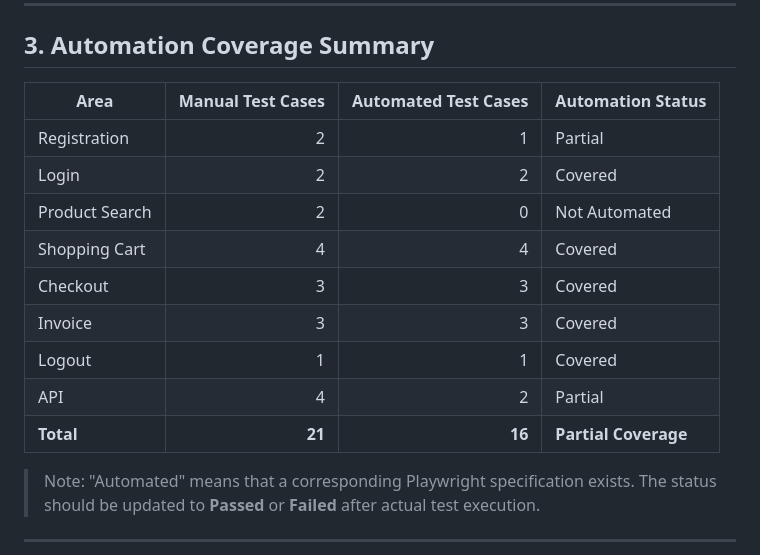
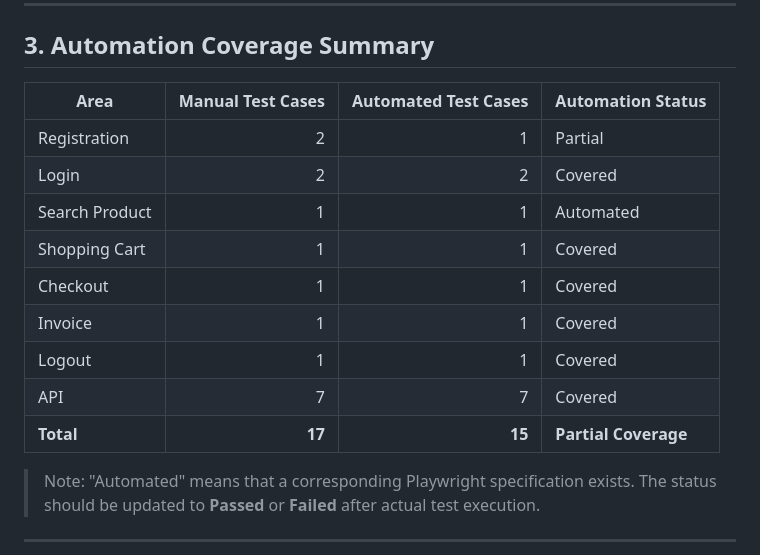
Before and after one commit to kimiagarwal-27/qa-ai-assessment, a Markdown page: docs/traceability-matrix.md, the part around the change. Drawn GitHub-style.

Commit message:
updated tracebility-matrix file

```diff
--- a/docs/traceability-matrix.md
+++ b/docs/traceability-matrix.md
@@ -38,17 +38,17 @@ The purpose is to ensure that the major application flows are covered by both ma
 
 ## 3. Automation Coverage Summary
 
-| Area | Manual Test Cases | Automated Test Cases | Automation Status |
-|---|---:|---:|---|
-| Registration | 2 | 1 | Partial |
-| Login | 2 | 2 | Covered |
-| Product Search | 2 | 0 | Not Automated |
-| Shopping Cart | 4 | 4 | Covered |
-| Checkout | 3 | 3 | Covered |
-| Invoice | 3 | 3 | Covered |
-| Logout | 1 | 1 | Covered |
-| API | 4 | 2 | Partial |
-| **Total** | **21** | **16** | **Partial Coverage** |
+| Area            | Manual Test Cases | Automated Test Cases | Automation Status |
+|-----------------|------------------:|---------------------:|-------------------|
+| Registration    | 2                 | 1                    | Partial           |
+| Login           | 2                 | 2                    | Covered           |
+| Search Product  | 1                 | 1                    | Automated         |
+| Shopping Cart   | 1                 | 1                    | Covered           |
+| Checkout        | 1                 | 1                    | Covered           |
+| Invoice         | 1                 | 1                    | Covered           |
+| Logout          | 1                 | 1                    | Covered           |
+| API             | 7                 | 7                    | Covered           |
+| **Total**       | **17**            | **15**               | **Partial Coverage** |
 
 > Note: "Automated" means that a corresponding Playwright specification exists. The status should be updated to **Passed** or **Failed** after actual test execution.
 
```
